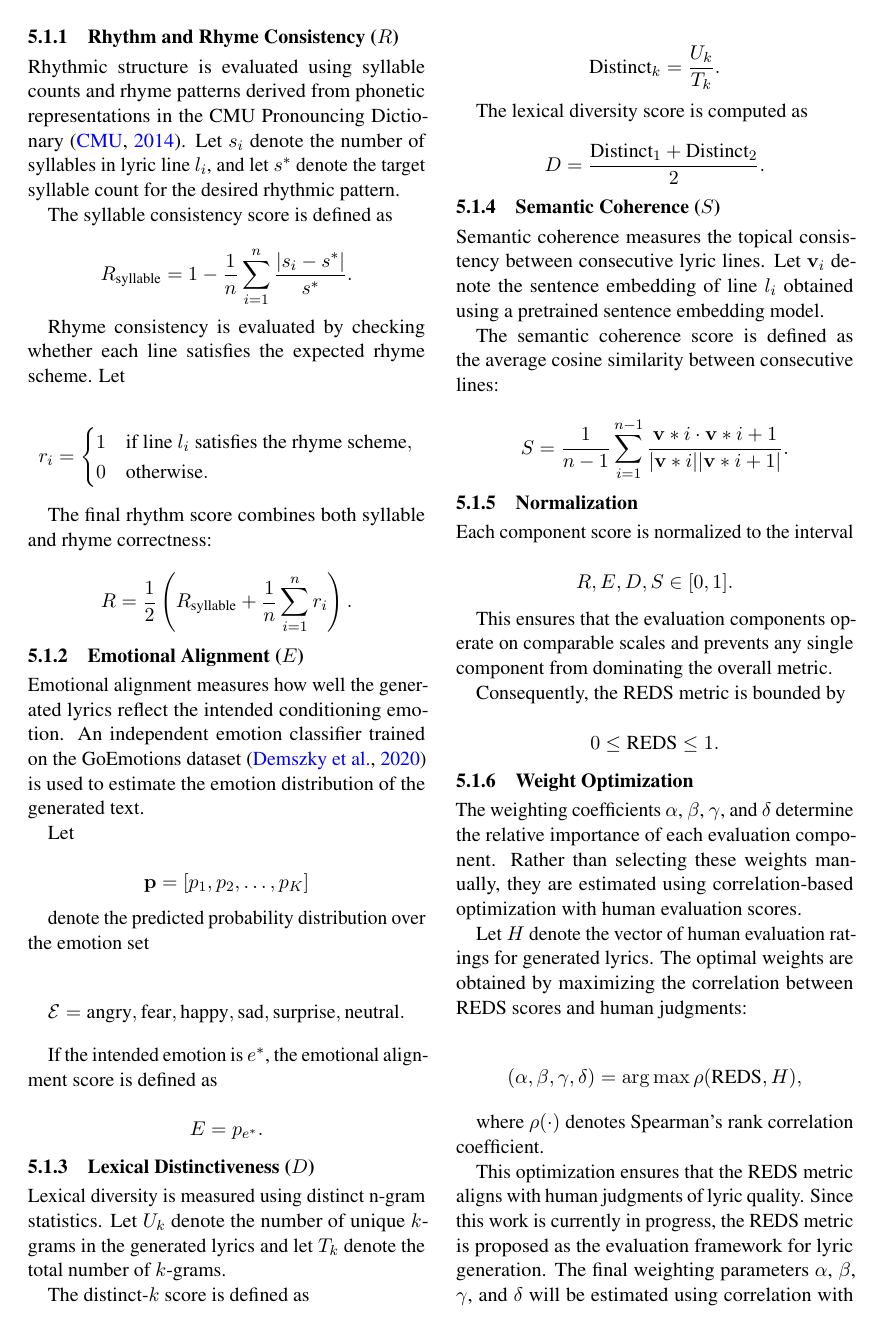
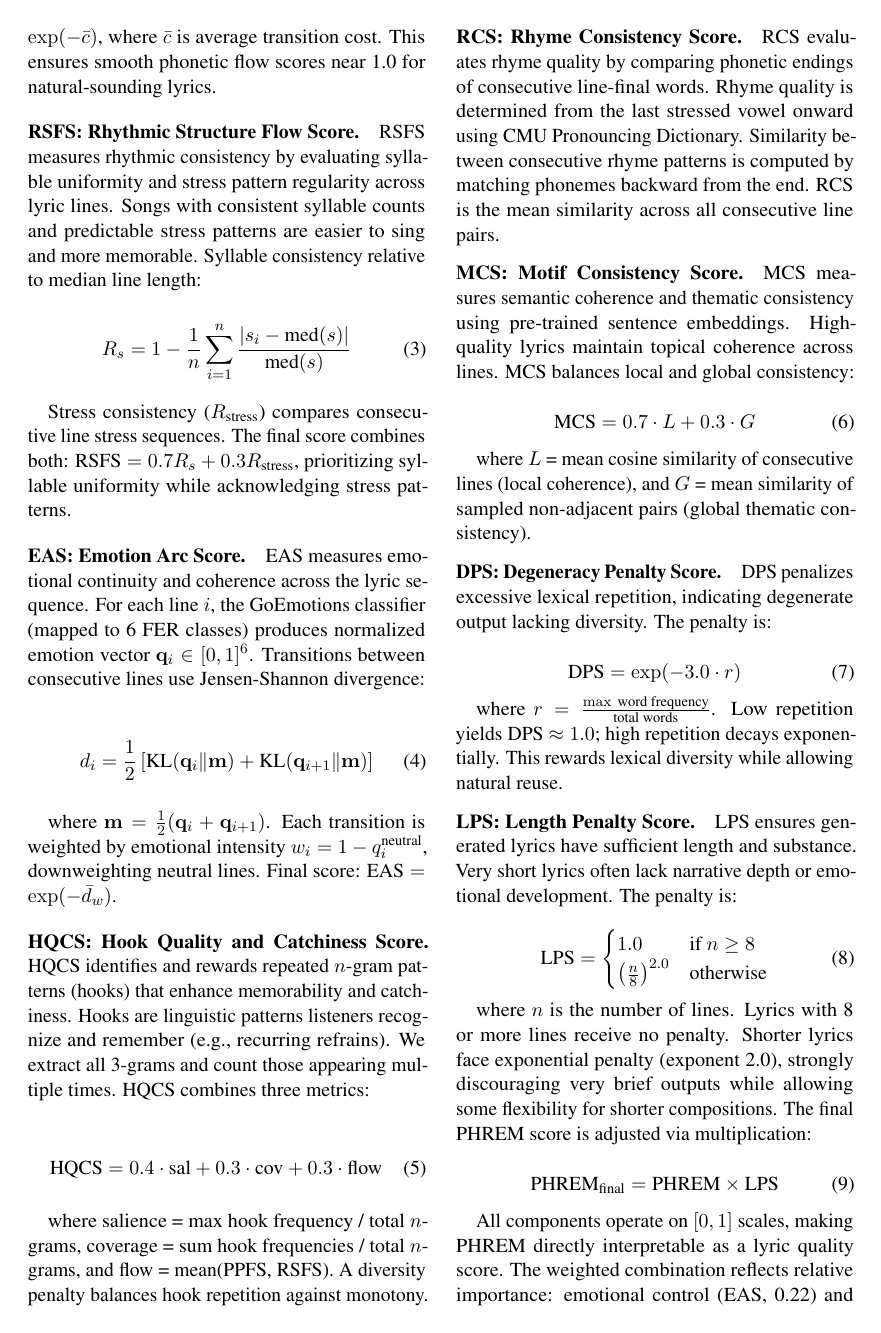
Before and after one commit to IIITH-2025-27/NLP_Project, a LaTeX paper (Documents/4_Final_Report/final_report.tex): page 7 of 10. Compiled offline with pdfLaTeX.

Commit message:
report updated

```diff
--- a/Documents/4_Final_Report/final_report.tex
+++ b/Documents/4_Final_Report/final_report.tex
@@ -496 +505,2 @@ REDS evaluates generated lyrics across four complementary dimensions: rhythmic c
 
+where $\mathbb{1}[\cdot]$ indicates vowel-consonant transition (penalty 0.6), and $|s_i - s_{i+1}|$ captures stress mismatch (weight 0.4). The final score is $\text{PPFS} = \exp(-\bar{c})$, where $\bar{c}$ is average transition cost. This ensures smooth phonetic flow scores near 1.0 for natural-sounding lyrics.
@@ -498,148 +507,66 @@ Let a generated lyric consist of $n$ lines
 
-\[
-L = {l_1, l_2, \dots, l_n}.
-\]
+\paragraph{RSFS: Rhythmic Structure Flow Score.}
+RSFS measures rhythmic consistency by evaluating syllable uniformity and stress pattern regularity across lyric lines. Songs with consistent syllable counts and predictable stress patterns are easier to sing and more memorable. Syllable consistency relative to median line length:
 
-The REDS score is computed as a weighted combination of four components:
+\begin{equation}
+R_s = 1 - \frac{1}{n} \sum_{i=1}^{n} \frac{|s_i - \text{med}(s)|}{\text{med}(s)}
+\end{equation}
 
-\[
-\text{REDS} =
-\alpha R + \beta E + \gamma D + \delta S
-\]
+Stress consistency ($R_{\text{stress}}$) compares consecutive line stress sequences. The final score combines both: $\text{RSFS} = 0.7 R_s + 0.3 R_{\text{stress}}$, prioritizing syllable uniformity while acknowledging stress patterns.
 
-subject to the normalization constraint
+\paragraph{EAS: Emotion Arc Score.}
+EAS measures emotional continuity and coherence across the lyric sequence. For each line $i$, the GoEmotions classifier (mapped to 6 FER classes) produces normalized emotion vector $\mathbf{q}_i \in [0,1]^6$. Transitions between consecutive lines use Jensen-Shannon divergence:
 
-\[
-\alpha + \beta + \gamma + \delta = 1.
-\]
+\begin{equation}
+d_i = \frac{1}{2}\left[\text{KL}(\mathbf{q}_i \| \mathbf{m}) + \text{KL}(\mathbf{q}_{i+1} \| \mathbf{m})\right]
+\end{equation}
 
-Here $R$, $E$, $D$, and $S$ denote rhythm consistency, emotional alignment, lexical diversity, and semantic coherence respectively, while $\alpha$, $\beta$, $\gamma$, and $\delta$ represent weighting coefficients.
+where $\mathbf{m} = \frac{1}{2}(\mathbf{q}_i + \mathbf{q}_{i+1})$. Each transition is weighted by emotional intensity $w_i = 1 - q_i^{\text{neutral}}$, downweighting neutral lines. Final score: $\text{EAS} = \exp(-\bar{d}_w)$.
 
-\subsubsection{Rhythm and Rhyme Consistency ($R$)}
+\paragraph{HQCS: Hook Quality and Catchiness Score.}
+HQCS identifies and rewards repeated $n$-gram patterns (hooks) that enhance memorability and catchiness. Hooks are linguistic patterns listeners recognize and remember (e.g., recurring refrains). We extract all 3-grams and count those appearing multiple times. HQCS combines three metrics:
 
-Rhythmic structure is evaluated using syllable counts and rhyme patterns derived from phonetic representations in the CMU Pronouncing Dictionary \cite{cmudict}. Let $s_i$ denote the number of syllables in lyric line $l_i$, and let $s^*$ denote the target syllable count for the desired rhythmic pattern.
+\begin{equation}
+\text{HQCS} = 0.4 \cdot \text{sal} + 0.3 \cdot \text{cov} + 0.3 \cdot \text{flow}
+\end{equation}
 
-The syllable consistency score is defined as
+where salience = max hook frequency / total $n$-grams, coverage = sum hook frequencies / total $n$-grams, and flow = mean(PPFS, RSFS). A diversity penalty balances hook repetition against monotony.
 
-\[
-R_{\text{syllable}} =
-1 -
-\frac{1}{n}
-\sum_{i=1}^{n}
-\frac{|s_i - s^*|}{s^*}.
-\]
+\paragraph{RCS: Rhyme Consistency Score.}
+RCS evaluates rhyme quality by comparing phonetic endings of consecutive line-final words. Rhyme quality is determined from the last stressed vowel onward using CMU Pronouncing Dictionary. Similarity between consecutive rhyme patterns is computed by matching phonemes backward from the end. RCS is the mean similarity across all consecutive line pairs.
 
-Rhyme consistency is evaluated by checking whether each line satisfies the expected rhyme scheme. Let
+\paragraph{MCS: Motif Consistency Score.}
+MCS measures semantic coherence and thematic consistency using pre-trained sentence embeddings. High-quality lyrics maintain topical coherence across lines. MCS balances local and global consistency:
 
-\[
-r_i =
-\begin{cases}
-    1 & \text{if line } l_i \text{ satisfies the rhyme scheme}, \\
-    0 & \text{otherwise}.
-\end{cases}
-\]
+\begin{equation}
+\text{MCS} = 0.7 \cdot L + 0.3 \cdot G
+\end{equation}
 
-The final rhythm score combines both syllable and rhyme correctness:
+where $L$ = mean cosine similarity of consecutive lines (local coherence), and $G$ = mean similarity of sampled non-adjacent pairs (global thematic consistency).
 
-\[
-R =
-\frac{1}{2}
-\left(
-R_{\text{syllable}}
-+
-\frac{1}{n}
-\sum_{i=1}^{n} r_i
-\right).
-\]
+\paragraph{DPS: Degeneracy Penalty Score.}
+DPS penalizes excessive lexical repetition, indicating degenerate output lacking diversity. The penalty is:
 
-\subsubsection{Emotional Alignment ($E$)}
+\begin{equation}
+\text{DPS} = \exp(-3.0 \cdot r)
+\end{equation}
 
-Emotional alignment measures how well the generated lyrics reflect the intended conditioning emotion. An independent emotion classifier trained on the GoEmotions dataset \cite{demszky2020goemotions} is used to estimate the emotion distribution of the generated text.
+where $r = \frac{\max \text{ word frequency}}{\text{total words}}$. Low repetition yields DPS $\approx 1.0$; high repetition decays exponentially. This rewards lexical diversity while allowing natural reuse.
 
-Let
+\paragraph{LPS: Length Penalty Score.}
+LPS ensures generated lyrics have sufficient length and substance. Very short lyrics often lack narrative depth or emotional development. The penalty is:
 
-\[
-\mathbf{p} =
-[p_1, p_2, \dots, p_K]
-\]
+\begin{equation}
+\text{LPS} = \begin{cases} 1.0 & \text{if } n \geq 8 \\ \left(\frac{n}{8}\right)^{2.0} & \text{otherwise} \end{cases}
+\end{equation}
 
-denote the predicted probability distribution over the emotion set
+where $n$ is the number of lines. Lyrics with 8 or more lines receive no penalty. Shorter lyrics face exponential penalty (exponent 2.0), strongly discouraging very brief outputs while allowing some flexibility for shorter compositions. The final PHREM score is adjusted via multiplication:
 
-\[
-\mathcal{E} =
-{\text{angry}, \text{fear}, \text{happy}, \text{sad}, \text{surprise}, \text{neutral}}.
-\]
+\begin{equation}
+\text{PHREM}_{\text{final}} = \text{PHREM} \times \text{LPS}
+\end{equation}
 
-If the intended emotion is $e^*$, the emotional alignment score is defined as
-
-\[
-E = p_{e^*}.
-\]
-
-\subsubsection{Lexical Distinctiveness ($D$)}
-
-Lexical diversity is measured using distinct n-gram statistics. Let $U_k$ denote the number of unique $k$-grams in the generated lyrics and let $T_k$ denote the total number of $k$-grams.
-
-The distinct-$k$ score is defined as
-
-\[
-\text{Distinct}_k =
-\frac{U_k}{T_k}.
-\]
-
-The lexical diversity score is computed as
-
-\[
-D =
-\frac{\text{Distinct}_1 + \text{Distinct}_2}{2}.
-\]
-
-\subsubsection{Semantic Coherence ($S$)}
-
-Semantic coherence measures the topical consistency between consecutive lyric lines. Let $\mathbf{v}_i$ denote the sentence embedding of line $l_i$ obtained using a pretrained sentence embedding model.
-
-The semantic coherence score is defined as the average cosine similarity between consecutive lines:
-
-\[
-S =
-\frac{1}{n-1}
-\sum_{i=1}^{n-1}
-\frac{\mathbf{v}*i \cdot \mathbf{v}*{i+1}}
-{|\mathbf{v}*i| |\mathbf{v}*{i+1}|}.
-\]
-
-\subsubsection{Normalization}
-
-Each component score is normalized to the interval
-
-\[
-R, E, D, S \in [0,1].
-\]
-
-This ensures that the evaluation components operate on comparable scales and prevents any single component from dominating the overall metric.
-
-Consequently, the REDS metric is bounded by
-
-\[
-0 \le \text{REDS} \le 1.
-\]
-
-\subsubsection{Weight Optimization}
-
-The weighting coefficients $\alpha$, $\beta$, $\gamma$, and $\delta$ determine the relative importance of each evaluation component. Rather than selecting these weights manually, they are estimated using correlation-based optimization with human evaluation scores.
-
-Let $H$ denote the vector of human evaluation ratings for generated lyrics. The optimal weights are obtained by maximizing the correlation between REDS scores and human judgments:
-
-\[
-(\alpha,\beta,\gamma,\delta) =
-\arg\max
-\rho(\text{REDS}, H),
-\]
-
-where $\rho(\cdot)$ denotes Spearman's rank correlation coefficient.
-
-This optimization ensures that the REDS metric aligns with human judgments of lyric quality.
-Since this work is currently in progress, the REDS metric is proposed as the evaluation framework for lyric generation. The final weighting parameters $\alpha$, $\beta$, $\gamma$, and $\delta$ will be estimated using correlation with human evaluation scores during the final stage of the project.
+All components operate on $[0,1]$ scales, making PHREM directly interpretable as a lyric quality score. The weighted combination reflects relative importance: emotional control (EAS, 0.22) and semantic coherence (MCS, 0.20) dominate overall assessment.
 
 
 % ============================================================
```
Also changed, not shown: Documents/4_Final_Report/library.bib (+1 -1 lines), Documents/4_Final_Report/final_report.pdf, Documents/4_Final_Report/final_report.tex (44 more changed lines), 1 other file.
